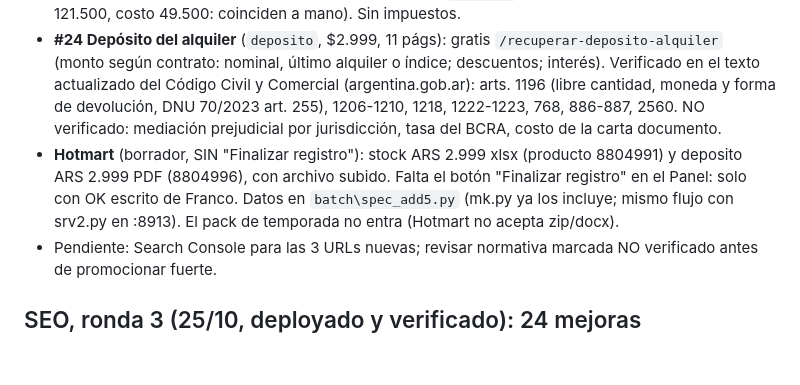
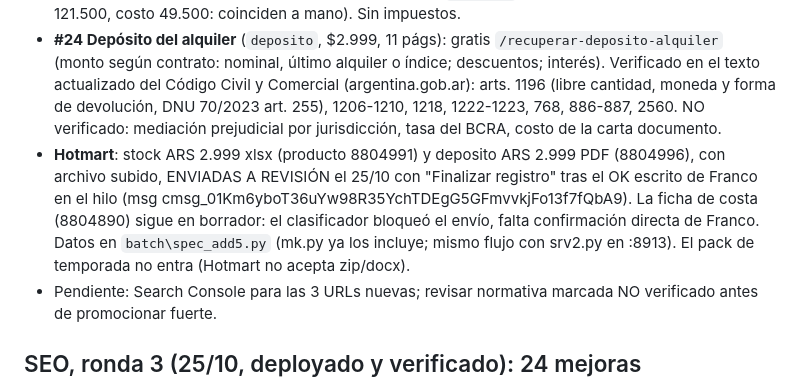
Before and after one commit to franco-fernandez-work/kit-monotributo, a Markdown page: HANDOFF.md, the part around the change. Drawn GitHub-style; blank space fills up the shorter version.

Commit message:
HANDOFF: Hotmart stock y deposito enviadas a revision

```diff
--- a/HANDOFF.md
+++ b/HANDOFF.md
@@ -182,7 +182,7 @@ Todo en `tools/ronda8.py` (páginas gratis, JS, pack Word) + `tools/g_deposito.p
 - **#25 Personal de temporada** (`temporada`, $3.999, pack .zip de 9 .docx): gratis `/contratar-personal-de-temporada-verano` (qué modalidad describe la ley + aguinaldo y vacaciones proporcionales de cierre). Pack: guía, contrato de temporada, eventual y plazo fijo, convocatoria art. 98, respuesta, liquidación de cierre, checklist de alta, constancia art. 80. Verificado en argentina.gob.ar (texto actualizado de la LCT con Ley 27.802): arts. 80, 90-95, 92 bis, 92 ter, 96-100, 153-156. NO verificado: plazos y datos mínimos del alta en ARCA (RG 2988/10, RG 5508/2024, solo por el buscador de ARCA), RIFL (RG 5844/2026, código 710), convenios por actividad, SAC proporcional, ART.
 - **#28 Stock, costos y ventas** (`stock`, $2.999, xlsx): gratis `/vender-en-navidad-margen-precio-stock` (precio, margen, stock a comprar, punto de equilibrio). Hojas: Inicio, Parámetros, Productos (40), Ventas (500), Resumen. Fórmulas calculadas con la lib `formulas` (ventas de ejemplo: ingresos 121.500, costo 49.500: coinciden a mano). Sin impuestos.
 - **#24 Depósito del alquiler** (`deposito`, $2.999, 11 págs): gratis `/recuperar-deposito-alquiler` (monto según contrato: nominal, último alquiler o índice; descuentos; interés). Verificado en el texto actualizado del Código Civil y Comercial (argentina.gob.ar): arts. 1196 (libre cantidad, moneda y forma de devolución, DNU 70/2023 art. 255), 1206-1210, 1218, 1222-1223, 768, 886-887, 2560. NO verificado: mediación prejudicial por jurisdicción, tasa del BCRA, costo de la carta documento.
-- **Hotmart** (borrador, SIN "Finalizar registro"): stock ARS 2.999 xlsx (producto 8804991) y deposito ARS 2.999 PDF (8804996), con archivo subido. Falta el botón "Finalizar registro" en el Panel: solo con OK escrito de Franco. Datos en `batch\spec_add5.py` (mk.py ya los incluye; mismo flujo con srv2.py en :8913). El pack de temporada no entra (Hotmart no acepta zip/docx).
+- **Hotmart**: stock ARS 2.999 xlsx (producto 8804991) y deposito ARS 2.999 PDF (8804996), con archivo subido, ENVIADAS A REVISIÓN el 25/10 con "Finalizar registro" tras el OK escrito de Franco en el hilo (msg cmsg_01Km6yboT36uYw98R35YchTDEgG5GFmvvkjFo13f7fQbA9). La ficha de costa (8804890) sigue en borrador: el clasificador bloqueó el envío, falta confirmación directa de Franco. Datos en `batch\spec_add5.py` (mk.py ya los incluye; mismo flujo con srv2.py en :8913). El pack de temporada no entra (Hotmart no acepta zip/docx).
 - Pendiente: Search Console para las 3 URLs nuevas; revisar normativa marcada NO verificado antes de promocionar fuerte.
 
 ## SEO, ronda 3 (25/10, deployado y verificado): 24 mejoras
```
